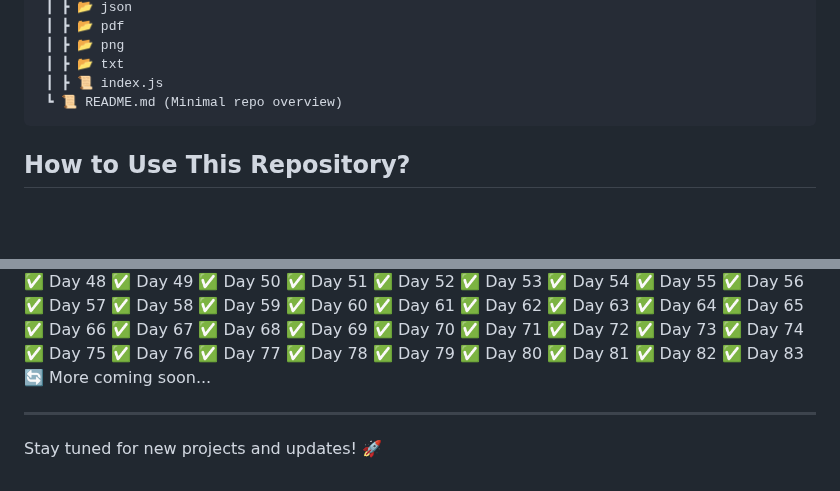
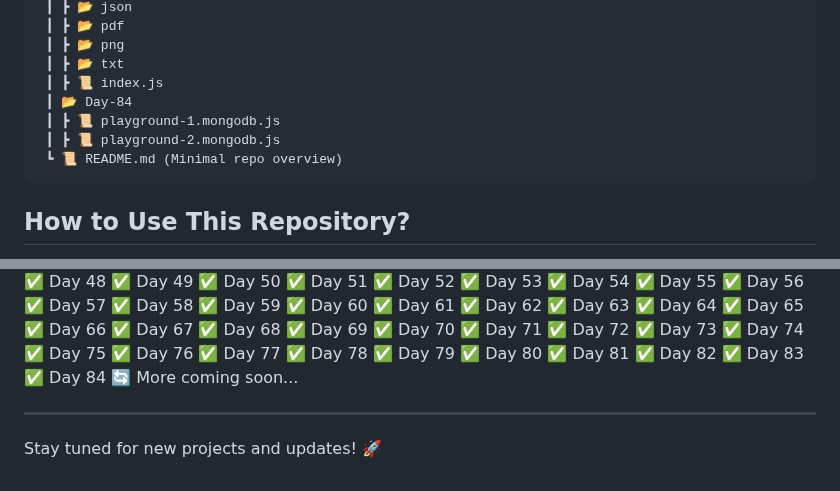
Before and after one commit to RajputGourish/WebDev-Journey, a Markdown page: Readme.md, 2 parts joined by grey strips. Drawn GitHub-style; blank space fills up the shorter version.

````diff
--- a/Readme.md
+++ b/Readme.md
@@ -299,6 +299,9 @@ This repository documents my daily progress in learning and building projects re
  ┃ ┣ 📂 png
  ┃ ┣ 📂 txt
  ┃ ┣ 📜 index.js
+ ┃ 📂 Day-84
+ ┃ ┣ 📜 playground-1.mongodb.js
+ ┃ ┣ 📜 playground-2.mongodb.js
  ┗ 📜 README.md (Minimal repo overview)
 ```
 
@@ -390,6 +393,7 @@ This repository documents my daily progress in learning and building projects re
 ✅ Day 81
 ✅ Day 82
 ✅ Day 83
+✅ Day 84
 🔄 More coming soon...
 
 ---
````
